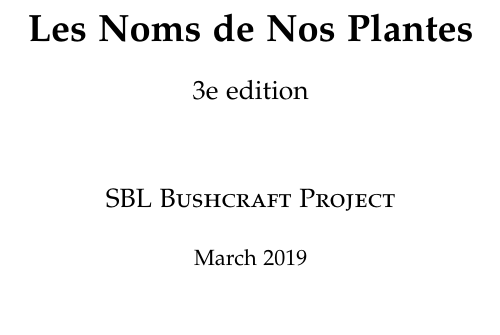
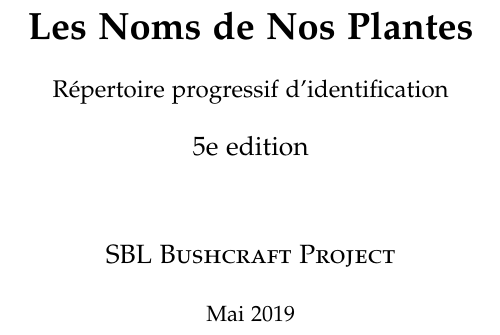
Before and after one commit to brluc/aralia, a LaTeX book (book.tex, which reads aralia-preamble.tex): part of page 1 of 49, cut so that both start at the same text, the shorter picture padded with empty space. Compiled offline with pdfLaTeX.

Commit message:
sous titre

```diff
--- a/aralia-preamble.tex
+++ b/aralia-preamble.tex
@@ -73,9 +73,10 @@
 
 \title{%
   {\bfseries Les Noms de Nos Plantes}\\[.25em]
-  {\Large 3e edition}}
+  {\large Répertoire progressif d'identification}\\[.25em]
+  {\Large 5e edition}}
 \author{{\Large\scshape SBL Bushcraft Project}}
-\date{March 2019}
+\date{Mai 2019}
 
 \usepackage{lipsum}
 
```
